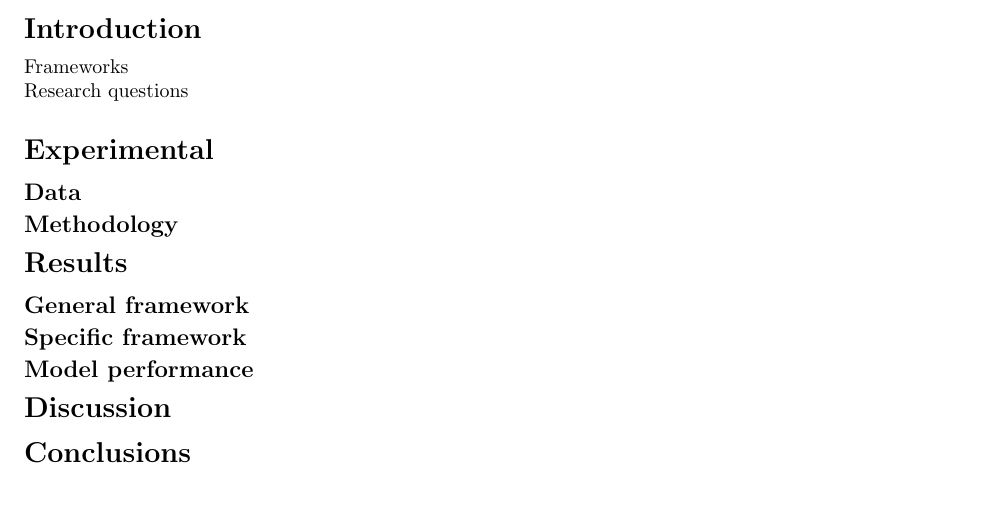
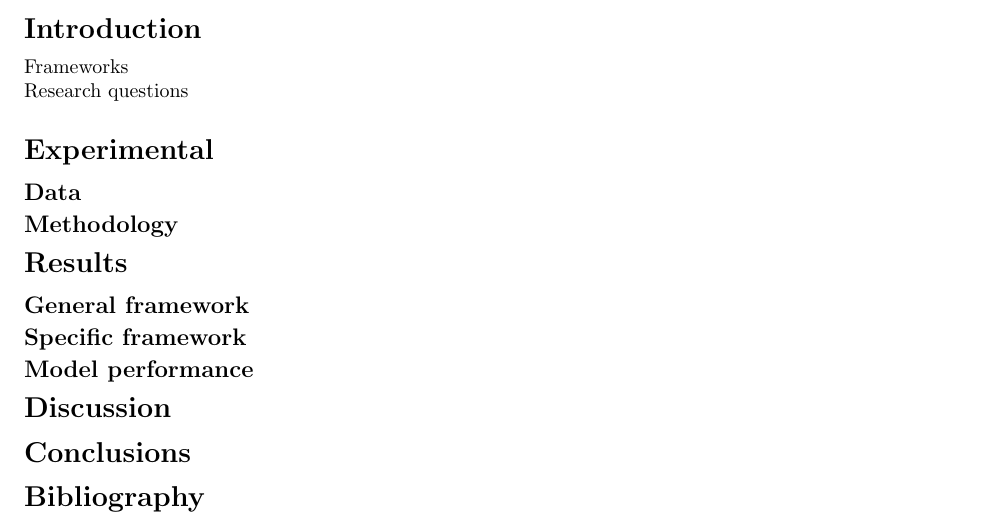
Before and after one commit to vfonsecad/unsupervised-sample-selection, a LaTeX paper (manuscript/main_manuscript.tex): part of the page, cut so that both start at the same text, the shorter picture padded with empty space. Compiled offline with pdfLaTeX.

Commit message:
Updates from Overleaf

```diff
--- a/manuscript/main_manuscript.tex
+++ b/manuscript/main_manuscript.tex
@@ -94,5 +94,6 @@ Research questions
 
 \section*{Conclusions}\label{conclusions}
 
+\section*{Bibliography}
 
 \end{document}
```
